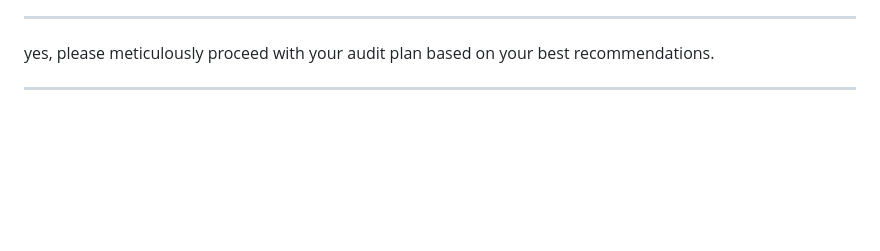
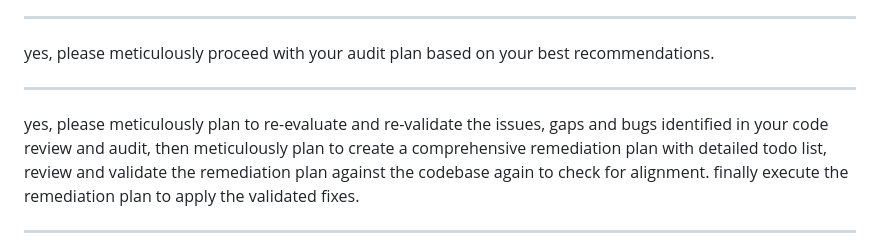
Before and after one commit to nordeim/personal-portfolio-next, a Markdown page: docs/prompts.md, the part around the change. Rendered like a GitHub page; blank space fills up the shorter version.

```diff
--- a/docs/prompts.md
+++ b/docs/prompts.md
@@ -7,6 +7,10 @@ Awesome meticulous review, analysis and planning. Please keep up the good work.
 ---
 
 yes, please meticulously proceed with your audit plan based on your best recommendations.
+
+---
+
+yes, please meticulously plan to re-evaluate and re-validate the issues, gaps and bugs identified in your code review and audit, then meticulously plan to create a comprehensive remediation plan with detailed todo list, review and validate the remediation plan against the codebase again to check for alignment. finally execute the remediation plan to apply the validated fixes.
 
 ---
 
```
